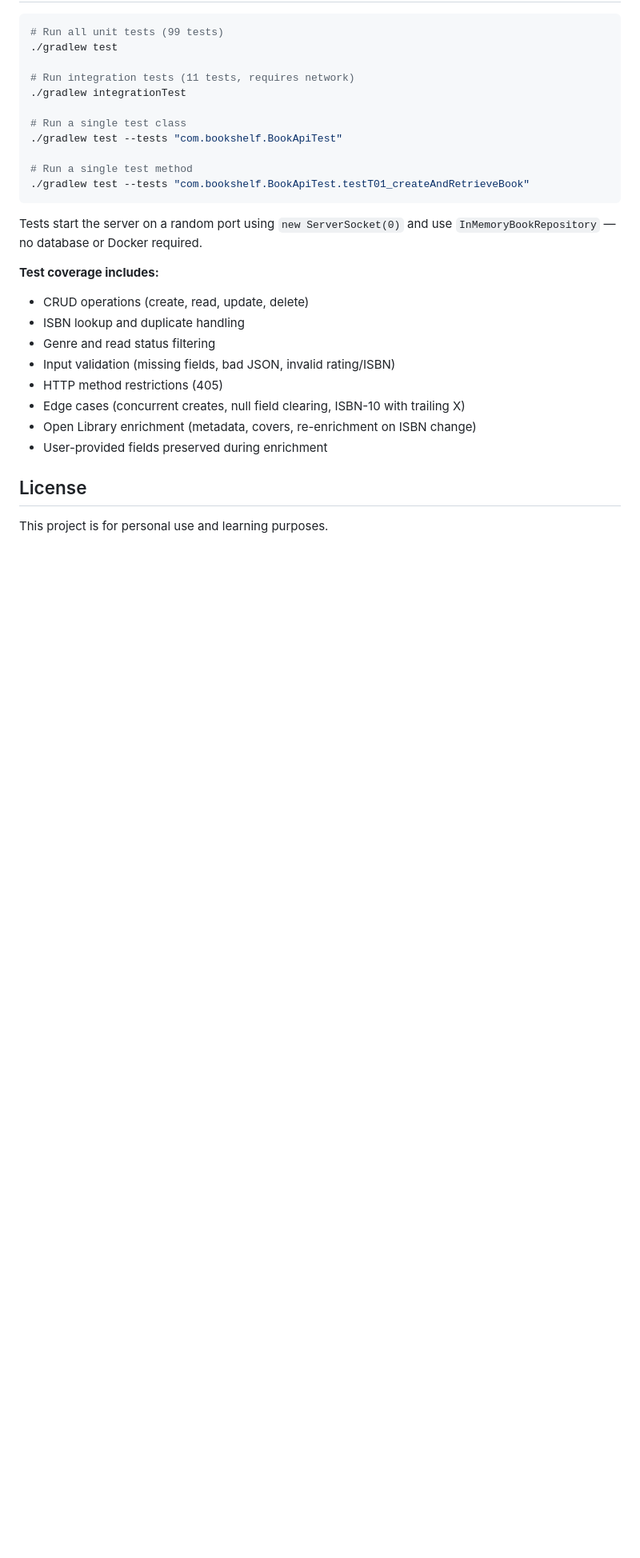
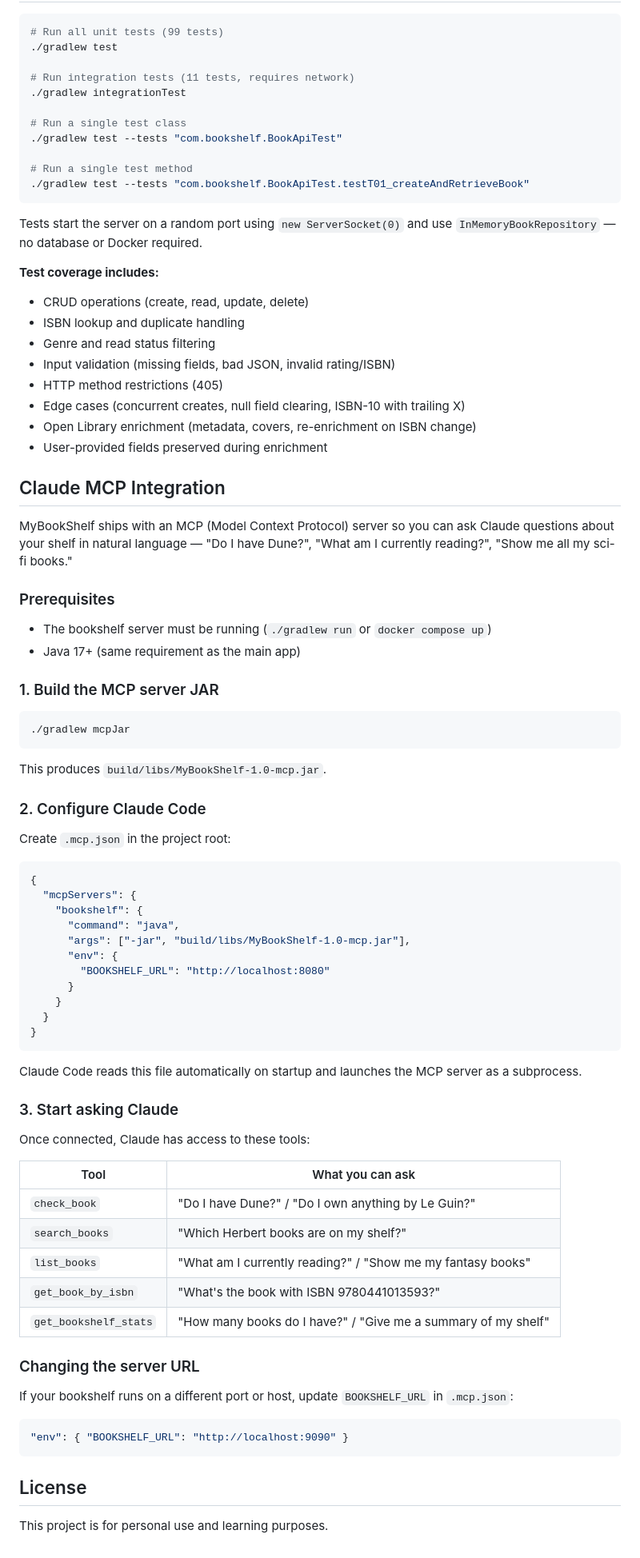
Before and after one commit to RolleRocker/MyBookShelf, a Markdown page: README.md, the part around the change. Shown at 80% size. Drawn GitHub-style; blank space fills up the shorter version.

Commit message:
docs: add Claude MCP integration section to README
Explains how to build the MCP JAR, configure .mcp.json for Claude Code,
and what natural-language questions each tool supports.

https://claude.ai/code/session_01EKTeak3TTxMcRUX5DieRLQ

````diff
--- a/README.md
+++ b/README.md
@@ -237,6 +237,63 @@ Tests start the server on a random port using `new ServerSocket(0)` and use `InM
 - Open Library enrichment (metadata, covers, re-enrichment on ISBN change)
 - User-provided fields preserved during enrichment
 
+## Claude MCP Integration
+
+MyBookShelf ships with an MCP (Model Context Protocol) server so you can ask Claude questions about your shelf in natural language — "Do I have Dune?", "What am I currently reading?", "Show me all my sci-fi books."
+
+### Prerequisites
+
+- The bookshelf server must be running (`./gradlew run` or `docker compose up`)
+- Java 17+ (same requirement as the main app)
+
+### 1. Build the MCP server JAR
+
+```bash
+./gradlew mcpJar
+```
+
+This produces `build/libs/MyBookShelf-1.0-mcp.jar`.
+
+### 2. Configure Claude Code
+
+Create `.mcp.json` in the project root:
+
+```json
+{
+  "mcpServers": {
+    "bookshelf": {
+      "command": "java",
+      "args": ["-jar", "build/libs/MyBookShelf-1.0-mcp.jar"],
+      "env": {
+        "BOOKSHELF_URL": "http://localhost:8080"
+      }
+    }
+  }
+}
+```
+
+Claude Code reads this file automatically on startup and launches the MCP server as a subprocess.
+
+### 3. Start asking Claude
+
+Once connected, Claude has access to these tools:
+
+| Tool | What you can ask |
+|------|-----------------|
+| `check_book` | "Do I have Dune?" / "Do I own anything by Le Guin?" |
+| `search_books` | "Which Herbert books are on my shelf?" |
+| `list_books` | "What am I currently reading?" / "Show me my fantasy books" |
+| `get_book_by_isbn` | "What's the book with ISBN 9780441013593?" |
+| `get_bookshelf_stats` | "How many books do I have?" / "Give me a summary of my shelf" |
+
+### Changing the server URL
+
+If your bookshelf runs on a different port or host, update `BOOKSHELF_URL` in `.mcp.json`:
+
+```json
+"env": { "BOOKSHELF_URL": "http://localhost:9090" }
+```
+
 ## License
 
 This project is for personal use and learning purposes.
````
